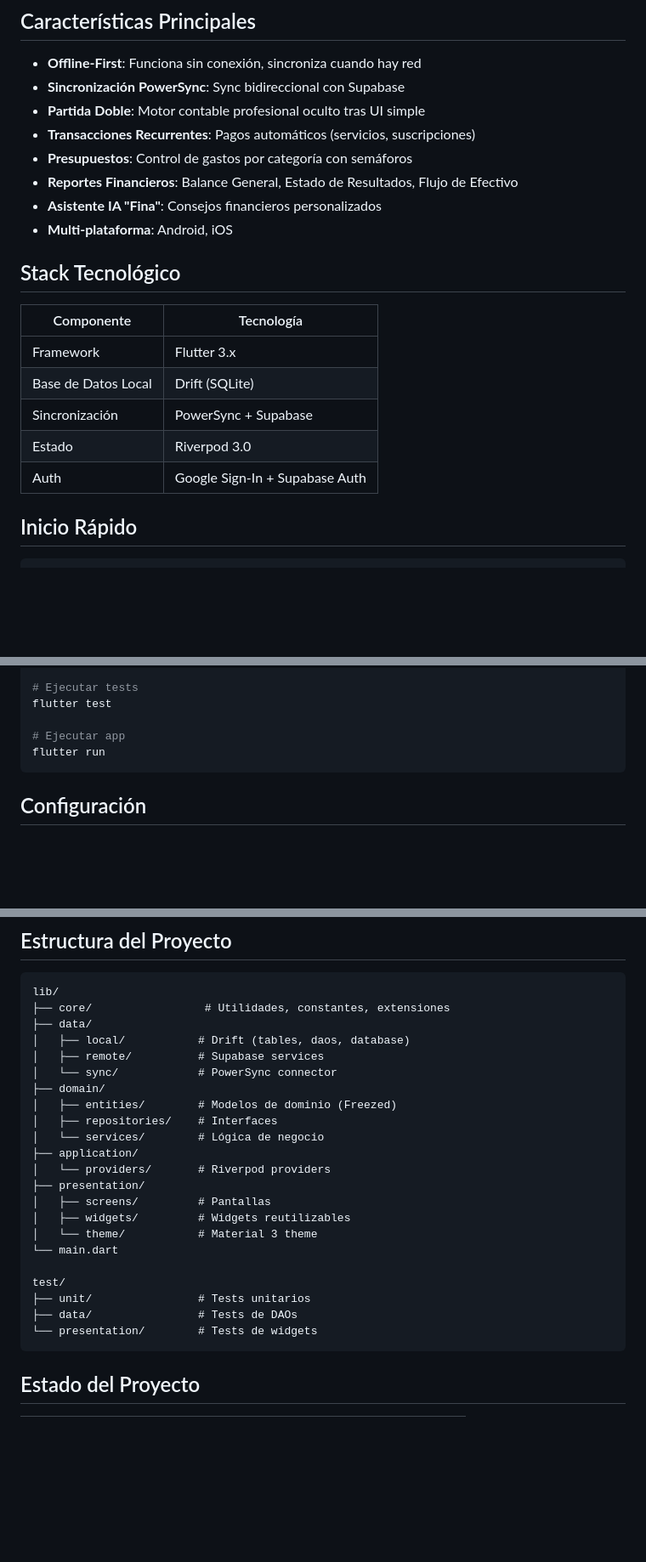
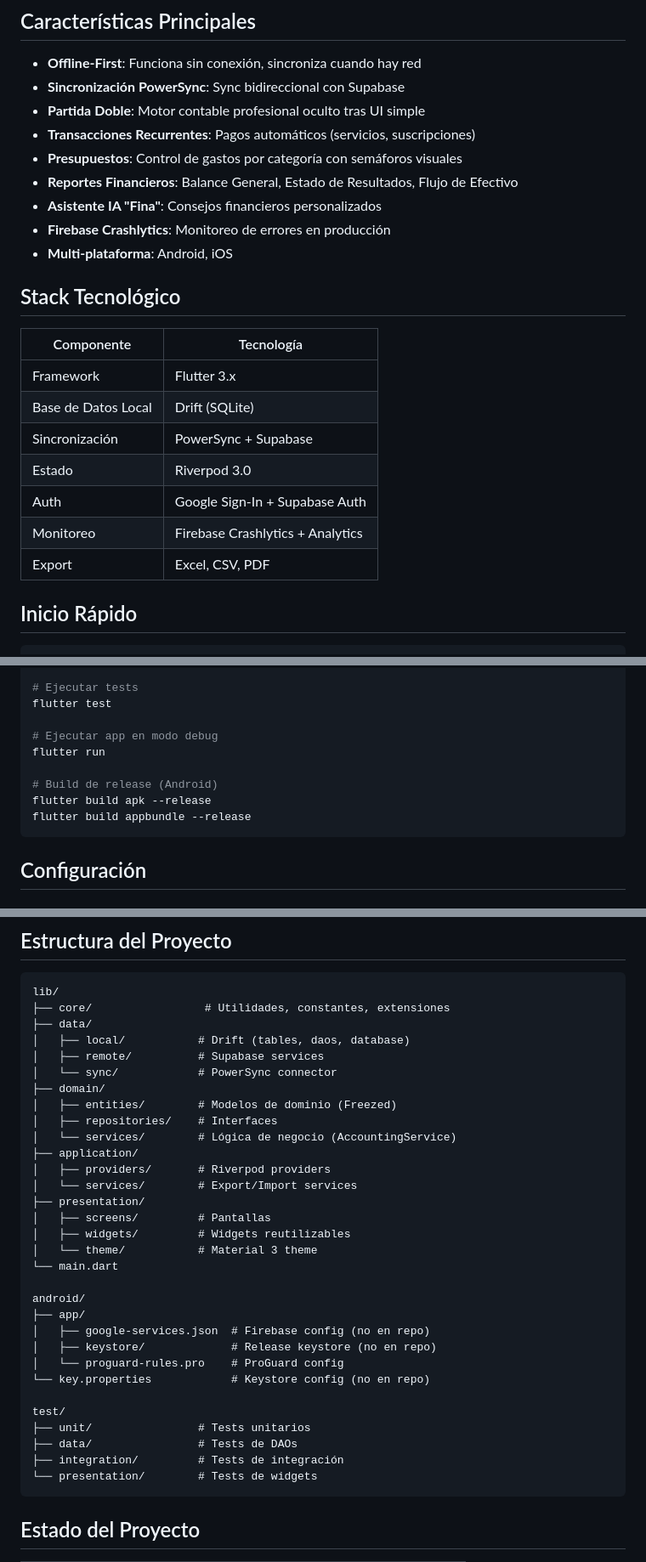
Before and after one commit to alvaretto/finanzasfamilia, a Markdown page: README.md, 3 parts joined by grey strips. Shown at 85% size. GitHub-like rendering; blank space fills up the shorter version.

````diff
--- a/README.md
+++ b/README.md
@@ -8,9 +8,10 @@ Aplicación de finanzas personales con arquitectura **Offline-First**, diseñada
 - **Sincronización PowerSync**: Sync bidireccional con Supabase
 - **Partida Doble**: Motor contable profesional oculto tras UI simple
 - **Transacciones Recurrentes**: Pagos automáticos (servicios, suscripciones)
-- **Presupuestos**: Control de gastos por categoría con semáforos
+- **Presupuestos**: Control de gastos por categoría con semáforos visuales
 - **Reportes Financieros**: Balance General, Estado de Resultados, Flujo de Efectivo
 - **Asistente IA "Fina"**: Consejos financieros personalizados
+- **Firebase Crashlytics**: Monitoreo de errores en producción
 - **Multi-plataforma**: Android, iOS
 
 ## Stack Tecnológico
@@ -22,6 +23,8 @@ Aplicación de finanzas personales con arquitectura **Offline-First**, diseñada
 | Sincronización | PowerSync + Supabase |
 | Estado | Riverpod 3.0 |
 | Auth | Google Sign-In + Supabase Auth |
+| Monitoreo | Firebase Crashlytics + Analytics |
+| Export | Excel, CSV, PDF |
 
 ## Inicio Rápido
 
@@ -46,8 +49,12 @@ cp .env.example .env
 # Ejecutar tests
 flutter test
 
-# Ejecutar app
+# Ejecutar app en modo debug
 flutter run
+
+# Build de release (Android)
+flutter build apk --release
+flutter build appbundle --release
 ```
 
 ## Configuración
@@ -100,18 +139,27 @@ lib/
 ├── domain/
 │   ├── entities/        # Modelos de dominio (Freezed)
 │   ├── repositories/    # Interfaces
-│   └── services/        # Lógica de negocio
+│   └── services/        # Lógica de negocio (AccountingService)
 ├── application/
-│   └── providers/       # Riverpod providers
+│   ├── providers/       # Riverpod providers
+│   └── services/        # Export/Import services
 ├── presentation/
 │   ├── screens/         # Pantallas
 │   ├── widgets/         # Widgets reutilizables
 │   └── theme/           # Material 3 theme
 └── main.dart
 
+android/
+├── app/
+│   ├── google-services.json  # Firebase config (no en repo)
+│   ├── keystore/             # Release keystore (no en repo)
+│   └── proguard-rules.pro    # ProGuard config
+└── key.properties            # Keystore config (no en repo)
+
 test/
 ├── unit/                # Tests unitarios
 ├── data/                # Tests de DAOs
+├── integration/         # Tests de integración
 └── presentation/        # Tests de widgets
 ```
 
````
Also changed, not shown: other parts of README.md (+50 -2 lines).
